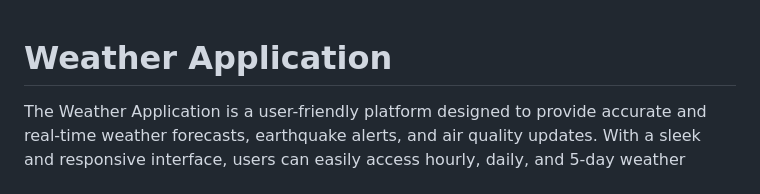
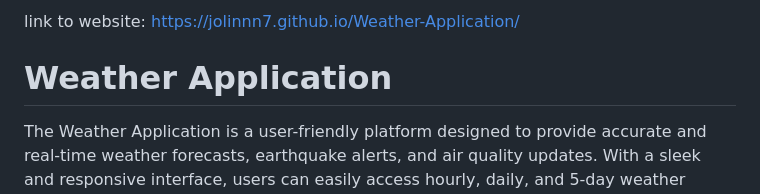
Before and after one commit to jolinnn7/Weather-Application, a Markdown page: README.md, the part around the change. GitHub-like rendering.

Commit message:
added link to website

```diff
--- a/README.md
+++ b/README.md
@@ -1,3 +1,5 @@
+link to website: https://jolinnn7.github.io/Weather-Application/
+
 # Weather Application
 
 The Weather Application is a user-friendly platform designed to provide accurate and real-time weather forecasts, earthquake alerts, and air quality updates. With a sleek and responsive interface, users can easily access hourly, daily, and 5-day weather forecasts for any city worldwide. The application also features a dark mode, customizable units for temperature and wind speed, and a rotating weather fact section to keep users informed and engaged.
```
